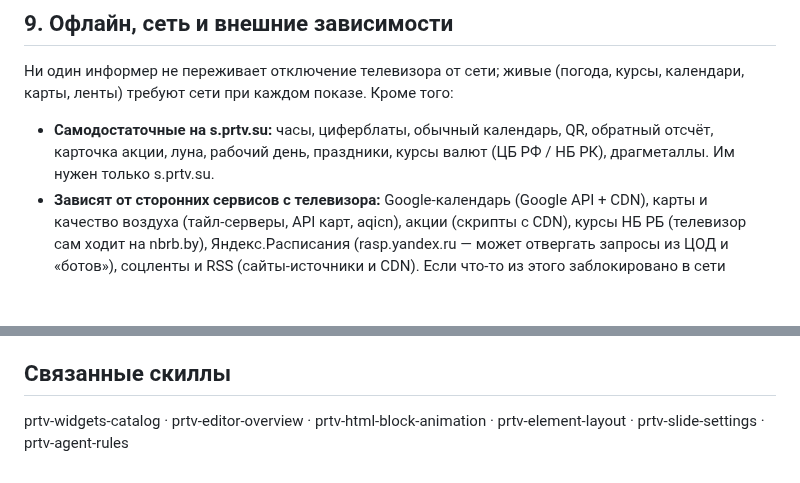
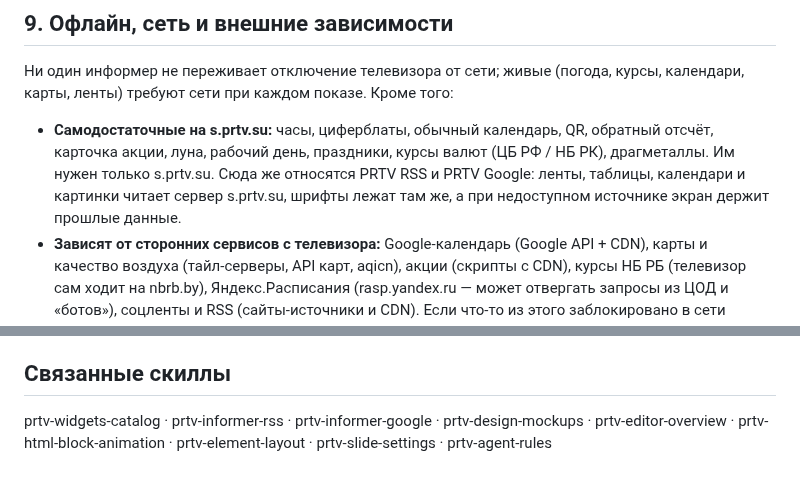
Before and after one commit to prtvbiz-design/prtv-skills, a Markdown page: prtv-widgets/SKILL.ru.md, 2 parts joined by grey strips. Drawn GitHub-style; blank space fills up the shorter version.

```diff
--- a/prtv-widgets/SKILL.ru.md
+++ b/prtv-widgets/SKILL.ru.md
@@ -93,7 +93,7 @@ document.body.scrollHeight / window.innerWidth
 
 Ни один информер не переживает отключение телевизора от сети; живые (погода, курсы, календари, карты, ленты) требуют сети при каждом показе. Кроме того:
 
-- **Самодостаточные на s.prtv.su:** часы, циферблаты, обычный календарь, QR, обратный отсчёт, карточка акции, луна, рабочий день, праздники, курсы валют (ЦБ РФ / НБ РК), драгметаллы. Им нужен только s.prtv.su.
+- **Самодостаточные на s.prtv.su:** часы, циферблаты, обычный календарь, QR, обратный отсчёт, карточка акции, луна, рабочий день, праздники, курсы валют (ЦБ РФ / НБ РК), драгметаллы. Им нужен только s.prtv.su. Сюда же относятся PRTV RSS и PRTV Google: ленты, таблицы, календари и картинки читает сервер s.prtv.su, шрифты лежат там же, а при недоступном источнике экран держит прошлые данные.
 - **Зависят от сторонних сервисов с телевизора:** Google-календарь (Google API + CDN), карты и качество воздуха (тайл-серверы, API карт, aqicn), акции (скрипты с CDN), курсы НБ РБ (телевизор сам ходит на nbrb.by), Яндекс.Расписания (rasp.yandex.ru — может отвергать запросы из ЦОД и «ботов»), соцленты и RSS (сайты-источники и CDN). Если что-то из этого заблокировано в сети заведения, информер пуст без сообщения. Для необслуживаемых экранов предпочитать самодостаточные информеры; остальные проверять на месте.
 - **Смешанный контент:** часть тайлов карт и логотипов каналов отдаётся по `http://`; `https://`-плеер может их блокировать (карта без слоя погоды, логотипы пропали). Проверять на ТВ.
 - **Эмодзи:** фазы луны и «весёлые» фразы рабочего дня используют эмодзи; телевизор без эмодзи-шрифта покажет квадраты.
@@ -129,4 +131,4 @@ document.body.scrollHeight / window.innerWidth
 
 ## Связанные скиллы
 
-prtv-widgets-catalog · prtv-editor-overview · prtv-html-block-animation · prtv-element-layout · prtv-slide-settings · prtv-agent-rules
+prtv-widgets-catalog · prtv-informer-rss · prtv-informer-google · prtv-design-mockups · prtv-editor-overview · prtv-html-block-animation · prtv-element-layout · prtv-slide-settings · prtv-agent-rules
```
Also changed, not shown: other parts of prtv-widgets/SKILL.ru.md (+7 -5 lines), prtv-widgets/SKILL.md (+9 -7 lines).
